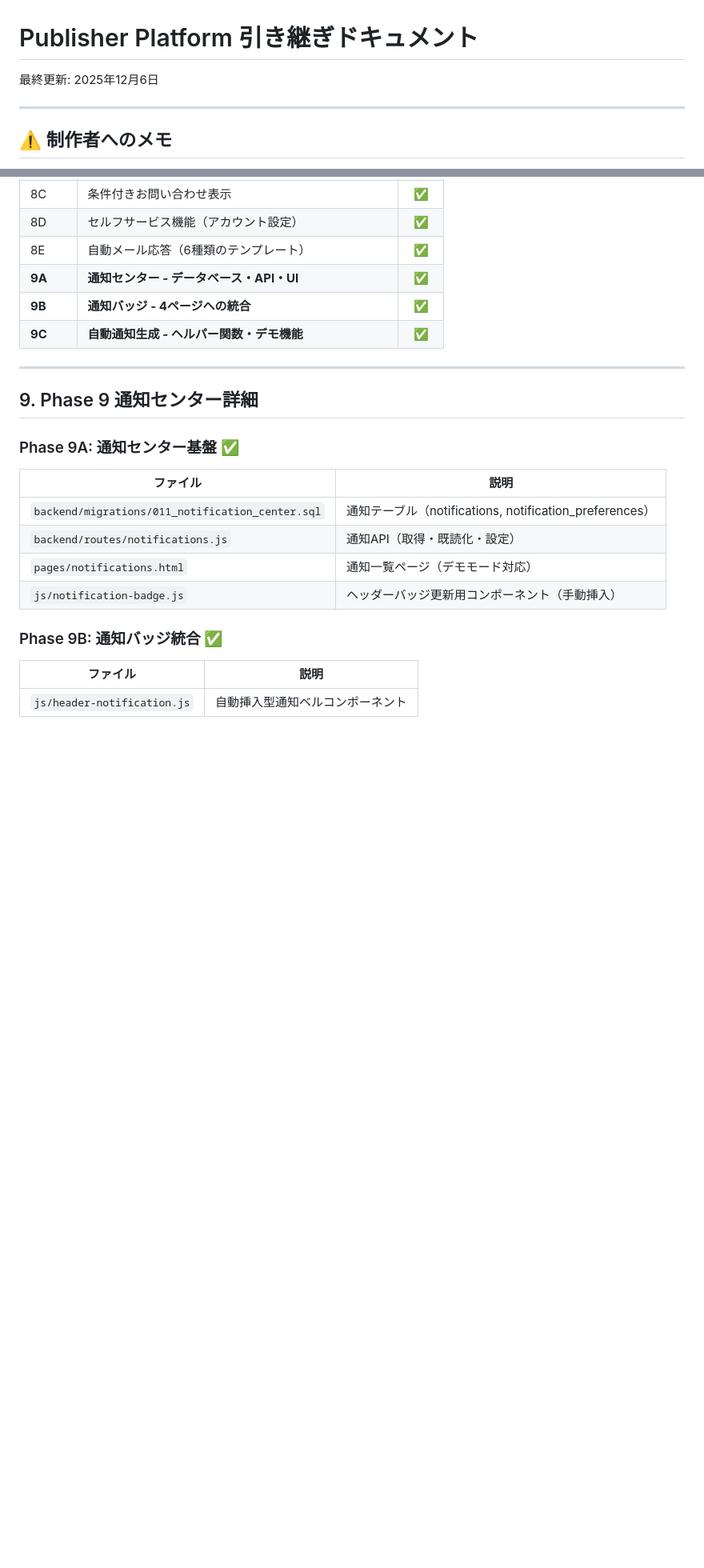
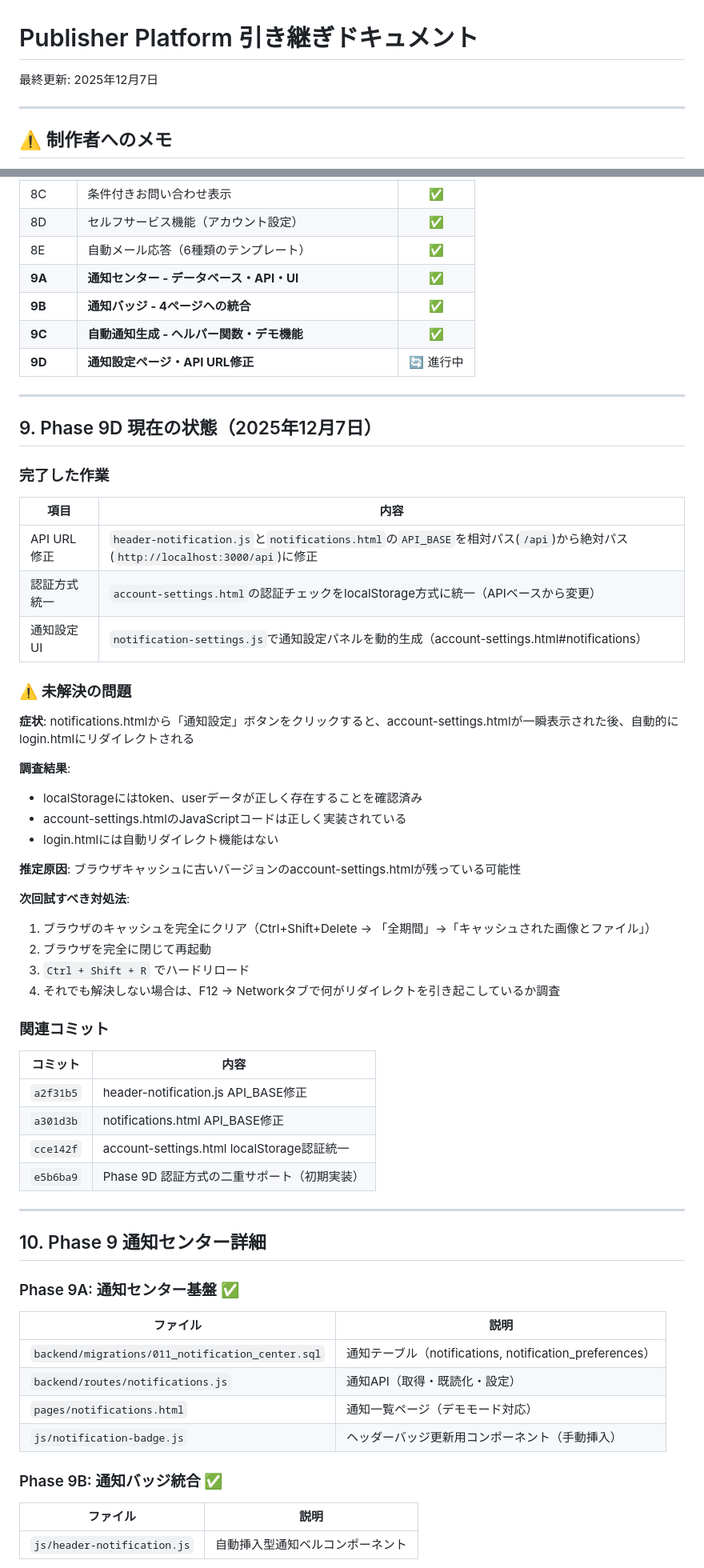
Before and after one commit to kenji-publishing/test-publishing-platform, a Markdown page: publisher_handover.md, 2 parts joined by grey strips. Shown at 80% size. GitHub-like rendering; blank space fills up the shorter version.

Commit message:
docs: Update handover for Phase 9D progress (Dec 7)

```diff
--- a/publisher_handover.md
+++ b/publisher_handover.md
@@ -1,6 +1,6 @@
 # Publisher Platform 引き継ぎドキュメント
 
-最終更新: 2025年12月6日
+最終更新: 2025年12月7日
 
 ---
 
@@ -274,10 +276,49 @@ test-publishing-platform/
 | **9A** | **通知センター - データベース・API・UI** | ✅ |
 | **9B** | **通知バッジ - 4ページへの統合** | ✅ |
 | **9C** | **自動通知生成 - ヘルパー関数・デモ機能** | ✅ |
+| **9D** | **通知設定ページ・API URL修正** | 🔄 進行中 |
 
 ---
 
-## 9. Phase 9 通知センター詳細
+## 9. Phase 9D 現在の状態（2025年12月7日）
+
+### 完了した作業
+
+| 項目 | 内容 |
+|------|------|
+| API URL修正 | `header-notification.js`と`notifications.html`の`API_BASE`を相対パス(`/api`)から絶対パス(`http://localhost:3000/api`)に修正 |
+| 認証方式統一 | `account-settings.html`の認証チェックをlocalStorage方式に統一（APIベースから変更） |
+| 通知設定UI | `notification-settings.js`で通知設定パネルを動的生成（account-settings.html#notifications） |
+
+### ⚠️ 未解決の問題
+
+**症状**: notifications.htmlから「通知設定」ボタンをクリックすると、account-settings.htmlが一瞬表示された後、自動的にlogin.htmlにリダイレクトされる
+
+**調査結果**:
+- localStorageにはtoken、userデータが正しく存在することを確認済み
+- account-settings.htmlのJavaScriptコードは正しく実装されている
+- login.htmlには自動リダイレクト機能はない
+
+**推定原因**: ブラウザキャッシュに古いバージョンのaccount-settings.htmlが残っている可能性
+
+**次回試すべき対処法**:
+1. ブラウザのキャッシュを完全にクリア（Ctrl+Shift+Delete → 「全期間」→「キャッシュされた画像とファイル」）
+2. ブラウザを完全に閉じて再起動
+3. `Ctrl + Shift + R` でハードリロード
+4. それでも解決しない場合は、F12 → Networkタブで何がリダイレクトを引き起こしているか調査
+
+### 関連コミット
+
+| コミット | 内容 |
+|----------|------|
+| `a2f31b5` | header-notification.js API_BASE修正 |
+| `a301d3b` | notifications.html API_BASE修正 |
+| `cce142f` | account-settings.html localStorage認証統一 |
+| `e5b6ba9` | Phase 9D 認証方式の二重サポート（初期実装） |
+
+---
+
+## 10. Phase 9 通知センター詳細
 
 ### Phase 9A: 通知センター基盤 ✅
 
```
Also changed, not shown: other parts of publisher_handover.md (+29 -15 lines).
